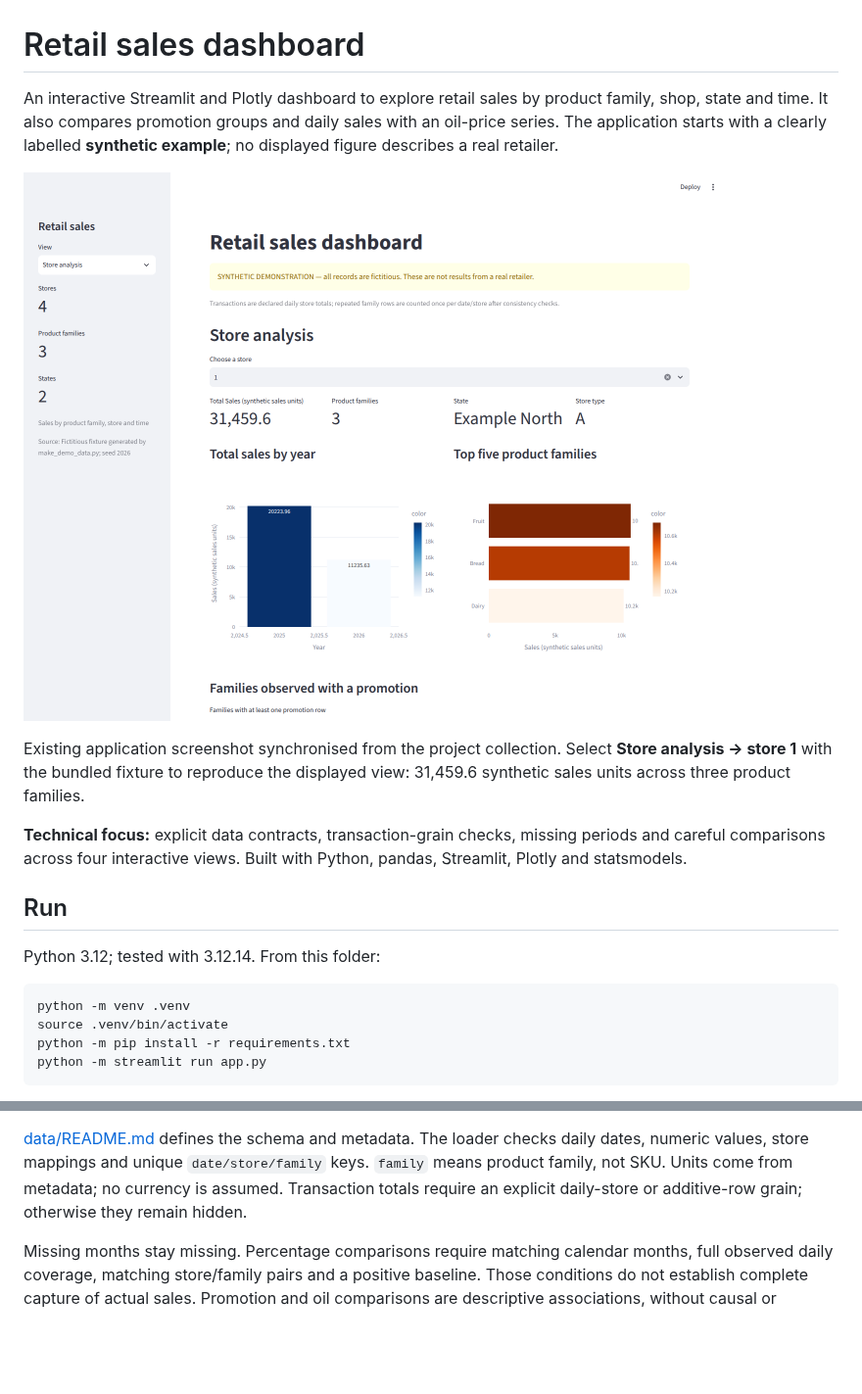
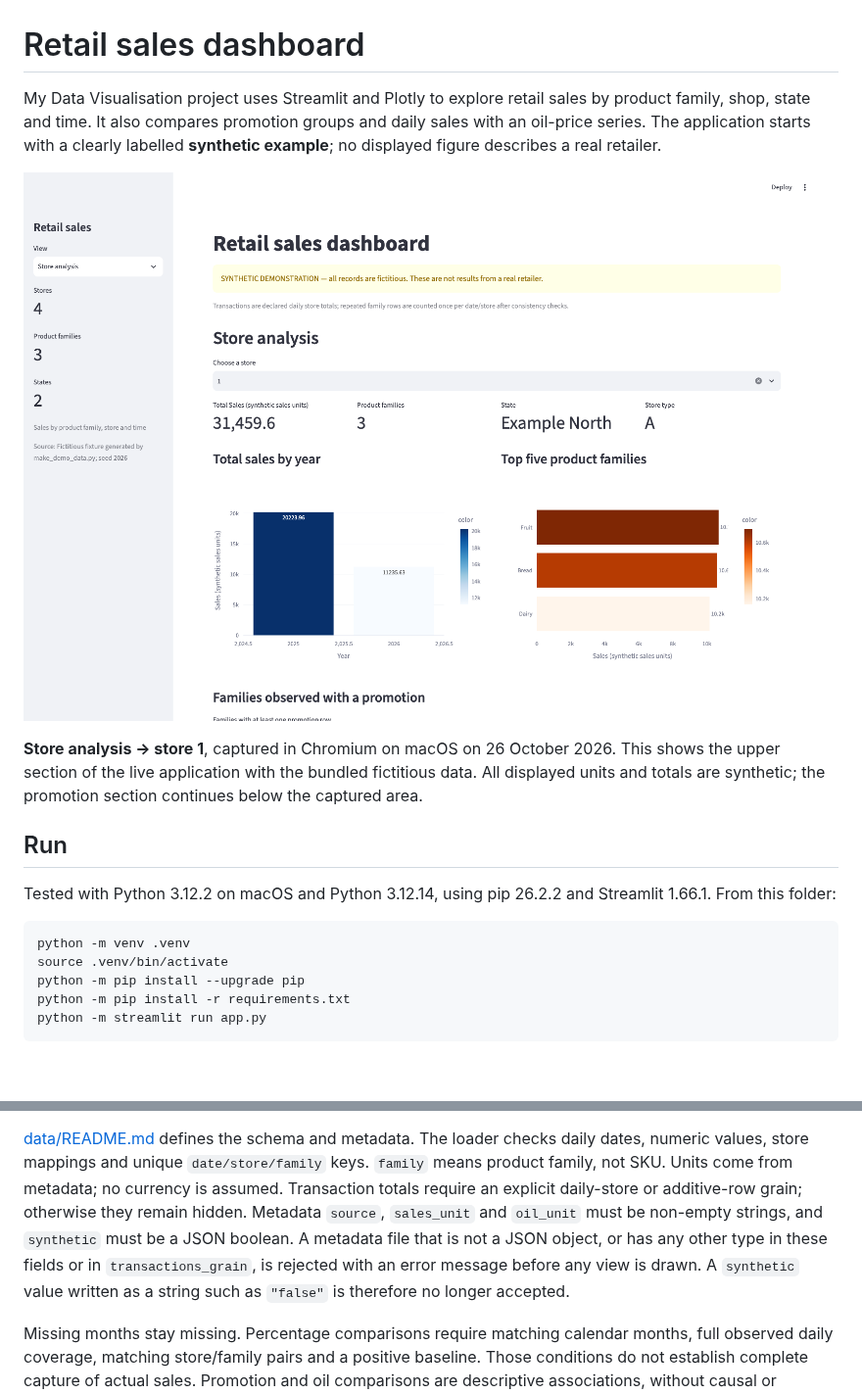
Before and after one commit to juantabuyo/retail-sales-dashboard, a Markdown page: README.md, 2 parts joined by grey strips. Shown at 98% size. Drawn GitHub-style; pictures changed too: docs/images/store-analysis-macos-2026-10-26.png (added); blank space fills up the shorter version.

````diff
--- a/README.md
+++ b/README.md
@@ -1,27 +1,26 @@
 # Retail sales dashboard
 
-An interactive Streamlit and Plotly dashboard to explore retail sales
+My Data Visualisation project uses Streamlit and Plotly to explore retail sales
 by product family, shop, state and time. It also compares promotion groups and
 daily sales with an oil-price series. The application starts with a clearly
 labelled **synthetic example**; no displayed figure describes a real retailer.
 
-![Store-analysis dashboard displaying synthetic sales, yearly totals and product-family rankings](docs/images/store-analysis.png)
+![Browser view of synthetic store 1 sales, yearly totals and product-family rankings](docs/images/store-analysis-macos-2026-10-26.png)
 
-Existing application screenshot synchronised from the project collection.
-Select **Store analysis → store 1** with the bundled fixture to reproduce the
-displayed view: 31,459.6 synthetic sales units across three product families.
-
-**Technical focus:** explicit data contracts, transaction-grain checks, missing
-periods and careful comparisons across four interactive views. Built with
-Python, pandas, Streamlit, Plotly and statsmodels.
+**Store analysis → store 1**, captured in Chromium on macOS on 26 October 2026.
+This shows the upper section of the live application with the bundled fictitious
+data. All displayed units and totals are synthetic; the promotion section
+continues below the captured area.
 
 ## Run
 
-Python 3.12; tested with 3.12.14. From this folder:
+Tested with Python 3.12.2 on macOS and Python 3.12.14, using pip 26.2.2 and
+Streamlit 1.66.1. From this folder:
 
 ```bash
 python -m venv .venv
 source .venv/bin/activate
+python -m pip install --upgrade pip
 python -m pip install -r requirements.txt
 python -m streamlit run app.py
 ```
@@ -81,7 +110,12 @@ python -m streamlit run app.py
 daily dates, numeric values, store mappings and unique `date/store/family` keys.
 `family` means product family, not SKU. Units come from metadata; no currency is
 assumed. Transaction totals require an explicit daily-store or additive-row grain;
-otherwise they remain hidden.
+otherwise they remain hidden. Metadata `source`, `sales_unit` and `oil_unit`
+must be non-empty strings, and `synthetic` must be a JSON boolean. A metadata
+file that is not a JSON object, or has any other type in these fields or in
+`transactions_grain`, is rejected with an error message before any view is drawn.
+A `synthetic` value written as a string such as `"false"` is therefore no longer
+accepted.
 
 Missing months stay missing. Percentage comparisons require matching calendar
 months, full observed daily coverage, matching store/family pairs and a positive
````
Also changed, not shown: other parts of README.md (+36 -6 lines), data/README.md (+4 -2 lines), docs/screenshots.md (added, +61 -0 lines), docs/images/exploratory-insights-macos-2026-10-26.png (added), docs/images/global-overview-macos-2026-10-26.png (added), docs/images/state-analysis-macos-2026-10-26.png (added), 3 other files.
